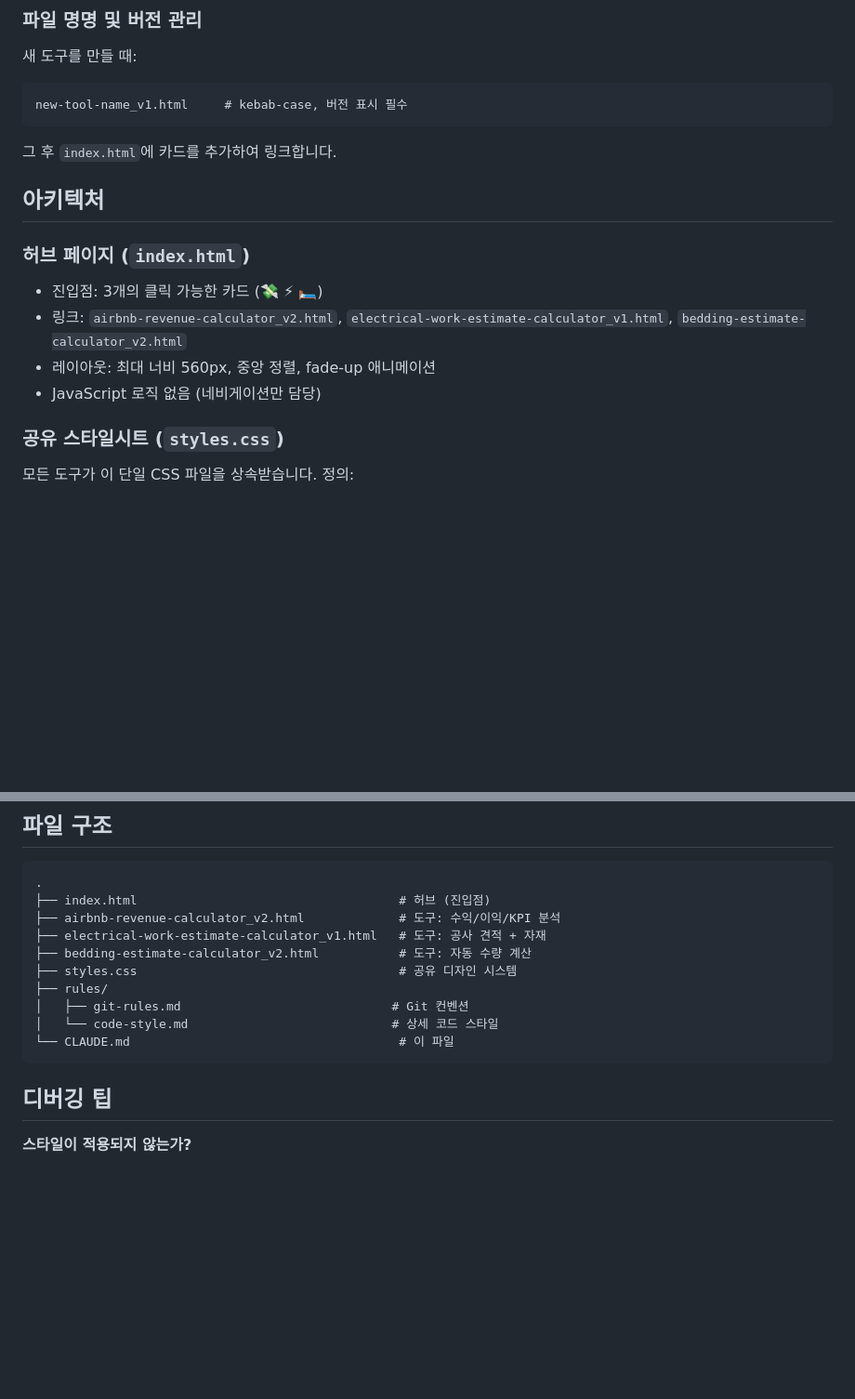
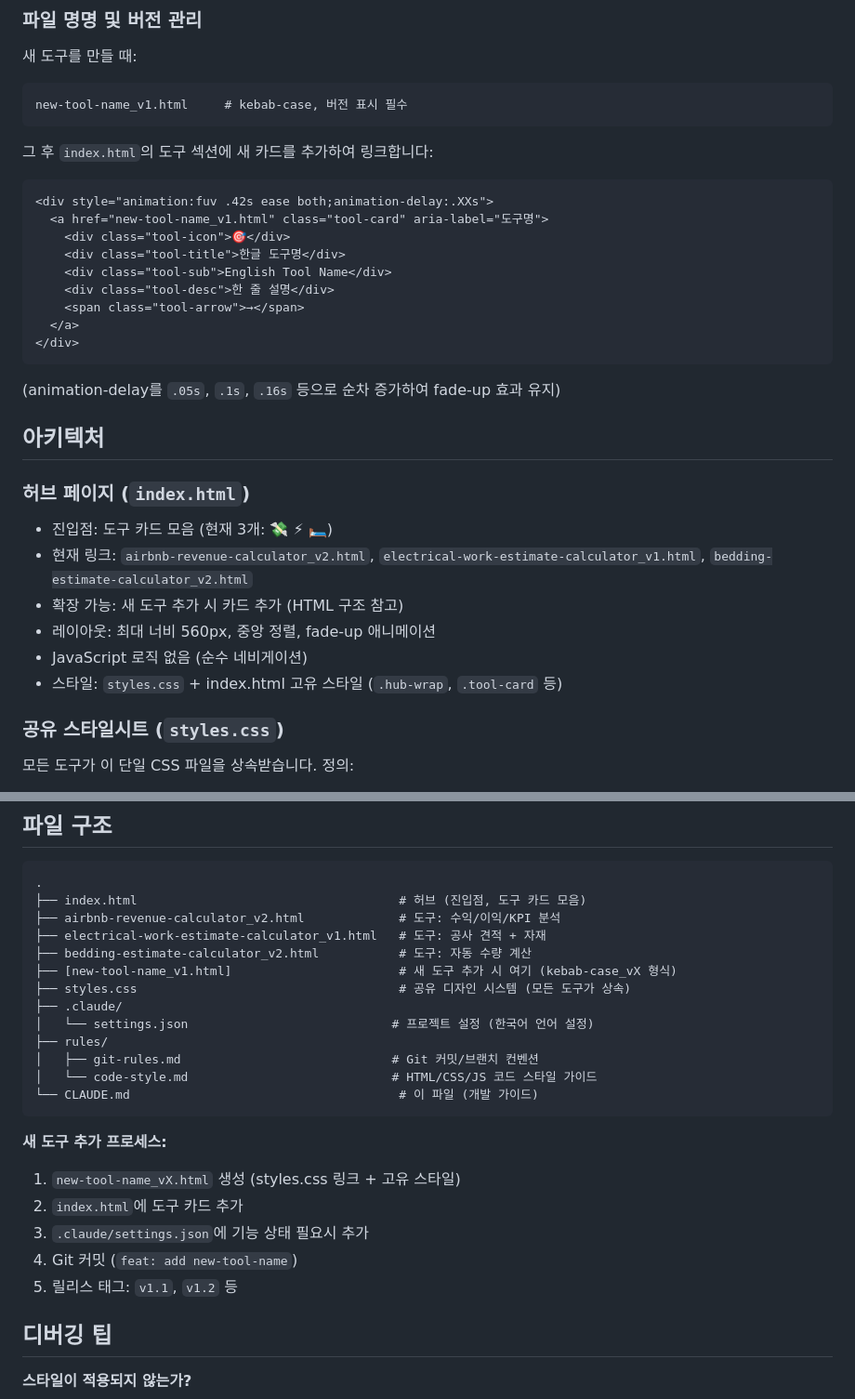
Before and after one commit to jieunkkim/airbnb-admin-feature, a Markdown page: CLAUDE.md, 2 parts joined by grey strips. Shown at 93% size. Drawn GitHub-style; blank space fills up the shorter version.

Commit message:
docs: clarify index.html extensibility and tool addition process

````diff
--- a/CLAUDE.md
+++ b/CLAUDE.md
@@ -25,15 +25,29 @@
 ```
 new-tool-name_v1.html     # kebab-case, 버전 표시 필수
 ```
-그 후 `index.html`에 카드를 추가하여 링크합니다.
+그 후 `index.html`의 도구 섹션에 새 카드를 추가하여 링크합니다:
+```html
+<div style="animation:fuv .42s ease both;animation-delay:.XXs">
+  <a href="new-tool-name_v1.html" class="tool-card" aria-label="도구명">
+    <div class="tool-icon">🎯</div>
+    <div class="tool-title">한글 도구명</div>
+    <div class="tool-sub">English Tool Name</div>
+    <div class="tool-desc">한 줄 설명</div>
+    <span class="tool-arrow">→</span>
+  </a>
+</div>
+```
+(animation-delay를 `.05s`, `.1s`, `.16s` 등으로 순차 증가하여 fade-up 효과 유지)
 
 ## 아키텍처
 
 ### 허브 페이지 (`index.html`)
-- 진입점: 3개의 클릭 가능한 카드 (💸 ⚡ 🛏️)
-- 링크: `airbnb-revenue-calculator_v2.html`, `electrical-work-estimate-calculator_v1.html`, `bedding-estimate-calculator_v2.html`
+- 진입점: 도구 카드 모음 (현재 3개: 💸 ⚡ 🛏️)
+- 현재 링크: `airbnb-revenue-calculator_v2.html`, `electrical-work-estimate-calculator_v1.html`, `bedding-estimate-calculator_v2.html`
+- 확장 가능: 새 도구 추가 시 카드 추가 (HTML 구조 참고)
 - 레이아웃: 최대 너비 560px, 중앙 정렬, fade-up 애니메이션
-- JavaScript 로직 없음 (네비게이션만 담당)
+- JavaScript 로직 없음 (순수 네비게이션)
+- 스타일: `styles.css` + index.html 고유 스타일 (`.hub-wrap`, `.tool-card` 등)
 
 ### 공유 스타일시트 (`styles.css`)
 모든 도구가 이 단일 CSS 파일을 상속받습니다. 정의:
@@ -164,16 +178,26 @@ style: extract colors to shared design tokens
 ## 파일 구조
 ```
 .
-├── index.html                                    # 허브 (진입점)
+├── index.html                                    # 허브 (진입점, 도구 카드 모음)
 ├── airbnb-revenue-calculator_v2.html             # 도구: 수익/이익/KPI 분석
 ├── electrical-work-estimate-calculator_v1.html   # 도구: 공사 견적 + 자재
 ├── bedding-estimate-calculator_v2.html           # 도구: 자동 수량 계산
-├── styles.css                                    # 공유 디자인 시스템
+├── [new-tool-name_v1.html]                       # 새 도구 추가 시 여기 (kebab-case_vX 형식)
+├── styles.css                                    # 공유 디자인 시스템 (모든 도구가 상속)
+├── .claude/
+│   └── settings.json                            # 프로젝트 설정 (한국어 언어 설정)
 ├── rules/
-│   ├── git-rules.md                             # Git 컨벤션
-│   └── code-style.md                            # 상세 코드 스타일
-└── CLAUDE.md                                     # 이 파일
+│   ├── git-rules.md                             # Git 커밋/브랜치 컨벤션
+│   └── code-style.md                            # HTML/CSS/JS 코드 스타일 가이드
+└── CLAUDE.md                                     # 이 파일 (개발 가이드)
 ```
+
+**새 도구 추가 프로세스:**
+1. `new-tool-name_vX.html` 생성 (styles.css 링크 + 고유 스타일)
+2. `index.html`에 도구 카드 추가
+3. `.claude/settings.json`에 기능 상태 필요시 추가
+4. Git 커밋 (`feat: add new-tool-name`)
+5. 릴리스 태그: `v1.1`, `v1.2` 등
 
 ## 디버깅 팁
 
````
